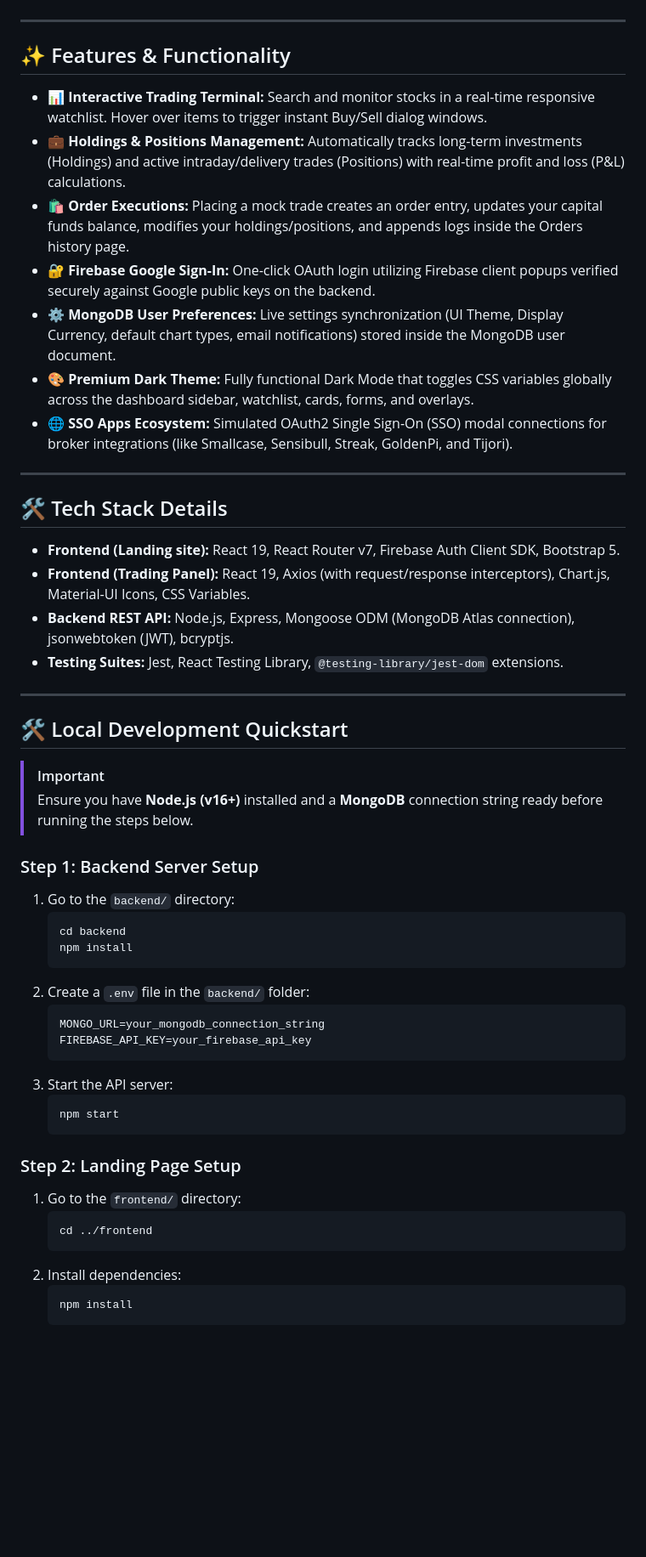
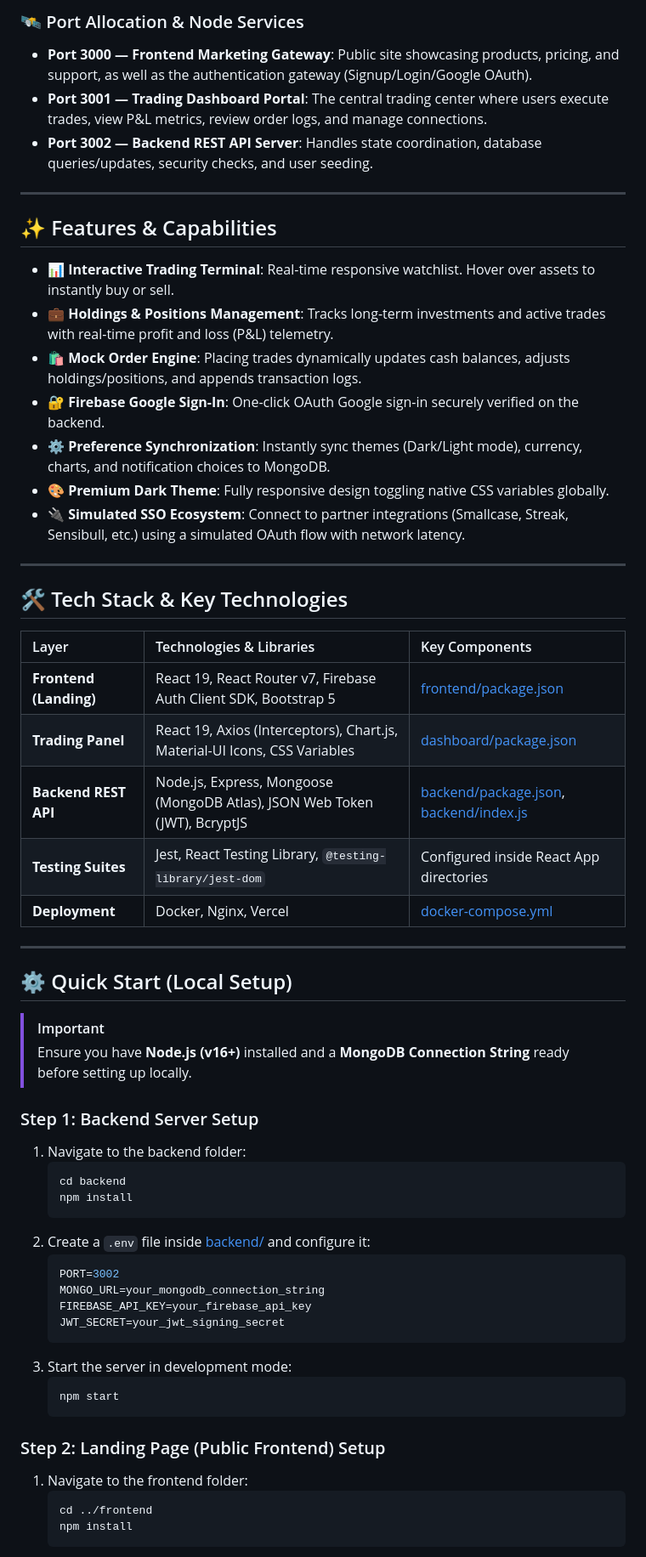
Before and after one commit to Shivangi1515/TradeFlow, a Markdown page: README.md, the part around one of its changes. Shown at 85% size. Drawn GitHub-style; blank space fills up the shorter version.

Commit message:
docs: revamp README with premium styling and system architecture

````diff
--- a/README.md
+++ b/README.md
@@ -29,54 +64,60 @@ The ecosystem is divided into three decoupled origin services working in harmony
+### 🛰️ Port Allocation & Node Services
+*   **Port 3000 — Frontend Marketing Gateway**: Public site showcasing products, pricing, and support, as well as the authentication gateway (Signup/Login/Google OAuth).
+*   **Port 3001 — Trading Dashboard Portal**: The central trading center where users execute trades, view P&L metrics, review order logs, and manage connections.
+*   **Port 3002 — Backend REST API Server**: Handles state coordination, database queries/updates, security checks, and user seeding.
 
 ---
 
-## ✨ Features & Functionality
+## ✨ Features & Capabilities
 
-*   📊 **Interactive Trading Terminal:** Search and monitor stocks in a real-time responsive watchlist. Hover over items to trigger instant Buy/Sell dialog windows.
-*   💼 **Holdings & Positions Management:** Automatically tracks long-term investments (Holdings) and active intraday/delivery trades (Positions) with real-time profit and loss (P&L) calculations.
-*   🛍️ **Order Executions:** Placing a mock trade creates an order entry, updates your capital funds balance, modifies your holdings/positions, and appends logs inside the Orders history page.
-*   🔐 **Firebase Google Sign-In:** One-click OAuth login utilizing Firebase client popups verified securely against Google public keys on the backend.
-*   ⚙️ **MongoDB User Preferences:** Live settings synchronization (UI Theme, Display Currency, default chart types, email notifications) stored inside the MongoDB user document.
-*   🎨 **Premium Dark Theme:** Fully functional Dark Mode that toggles CSS variables globally across the dashboard sidebar, watchlist, cards, forms, and overlays.
-*   🌐 **SSO Apps Ecosystem:** Simulated OAuth2 Single Sign-On (SSO) modal connections for broker integrations (like Smallcase, Sensibull, Streak, GoldenPi, and Tijori).
+*   📊 **Interactive Trading Terminal**: Real-time responsive watchlist. Hover over assets to instantly buy or sell.
+*   💼 **Holdings & Positions Management**: Tracks long-term investments and active trades with real-time profit and loss (P&L) telemetry.
+*   🛍️ **Mock Order Engine**: Placing trades dynamically updates cash balances, adjusts holdings/positions, and appends transaction logs.
+*   🔐 **Firebase Google Sign-In**: One-click OAuth Google sign-in securely verified on the backend.
+*   ⚙️ **Preference Synchronization**: Instantly sync themes (Dark/Light mode), currency, charts, and notification choices to MongoDB.
+*   🎨 **Premium Dark Theme**: Fully responsive design toggling native CSS variables globally.
+*   🔌 **Simulated SSO Ecosystem**: Connect to partner integrations (Smallcase, Streak, Sensibull, etc.) using a simulated OAuth flow with network latency.
 
 ---
 
-## 🛠️ Tech Stack Details
+## 🛠️ Tech Stack & Key Technologies
 
-*   **Frontend (Landing site):** React 19, React Router v7, Firebase Auth Client SDK, Bootstrap 5.
-*   **Frontend (Trading Panel):** React 19, Axios (with request/response interceptors), Chart.js, Material-UI Icons, CSS Variables.
-*   **Backend REST API:** Node.js, Express, Mongoose ODM (MongoDB Atlas connection), jsonwebtoken (JWT), bcryptjs.
-*   **Testing Suites:** Jest, React Testing Library, `@testing-library/jest-dom` extensions.
+| Layer | Technologies & Libraries | Key Components |
+| :--- | :--- | :--- |
+| **Frontend (Landing)** | React 19, React Router v7, Firebase Auth Client SDK, Bootstrap 5 | [frontend/package.json](file:///c:/Users/shiva/Desktop/TradeFlow/frontend/package.json) |
+| **Trading Panel** | React 19, Axios (Interceptors), Chart.js, Material-UI Icons, CSS Variables | [dashboard/package.json](file:///c:/Users/shiva/Desktop/TradeFlow/dashboard/package.json) |
+| **Backend REST API** | Node.js, Express, Mongoose (MongoDB Atlas), JSON Web Token (JWT), BcryptJS | [backend/package.json](file:///c:/Users/shiva/Desktop/TradeFlow/backend/package.json), [backend/index.js](file:///c:/Users/shiva/Desktop/TradeFlow/backend/index.js) |
+| **Testing Suites** | Jest, React Testing Library, `@testing-library/jest-dom` | Configured inside React App directories |
+| **Deployment** | Docker, Nginx, Vercel | [docker-compose.yml](file:///c:/Users/shiva/Desktop/TradeFlow/docker-compose.yml) |
 
 ---
 
-## 🛠️ Local Development Quickstart
+## ⚙️ Quick Start (Local Setup)
 
 > [!IMPORTANT]
-> Ensure you have **Node.js (v16+)** installed and a **MongoDB** connection string ready before running the steps below.
+> Ensure you have **Node.js (v16+)** installed and a **MongoDB Connection String** ready before setting up locally.
 
 ### Step 1: Backend Server Setup
-1. Go to the `backend/` directory:
+1. Navigate to the backend folder:
    ```bash
    cd backend
    npm install
    ```
-2. Create a `.env` file in the `backend/` folder:
+2. Create a `.env` file inside [backend/](file:///c:/Users/shiva/Desktop/TradeFlow/backend) and configure it:
    ```env
+   PORT=3002
    MONGO_URL=your_mongodb_connection_string
    FIREBASE_API_KEY=your_firebase_api_key
+   JWT_SECRET=your_jwt_signing_secret
    ```
-3. Start the API server:
+3. Start the server in development mode:
    ```bash
    npm start
    ```
 
-### Step 2: Landing Page Setup
-1. Go to the `frontend/` directory:
+### Step 2: Landing Page (Public Frontend) Setup
+1. Navigate to the frontend folder:
    ```bash
    cd ../frontend
-   ```
-2. Install dependencies:
-   ```bash
    npm install
    ```
````
Also changed, not shown: other parts of README.md (+90 -33 lines).
